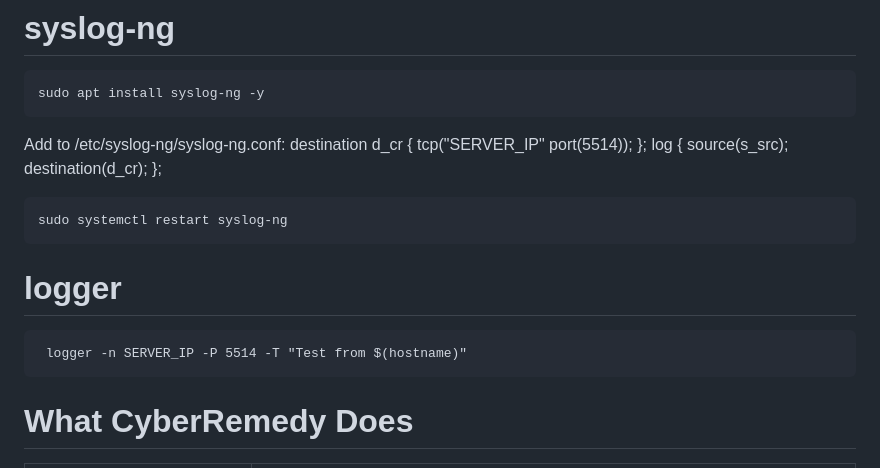
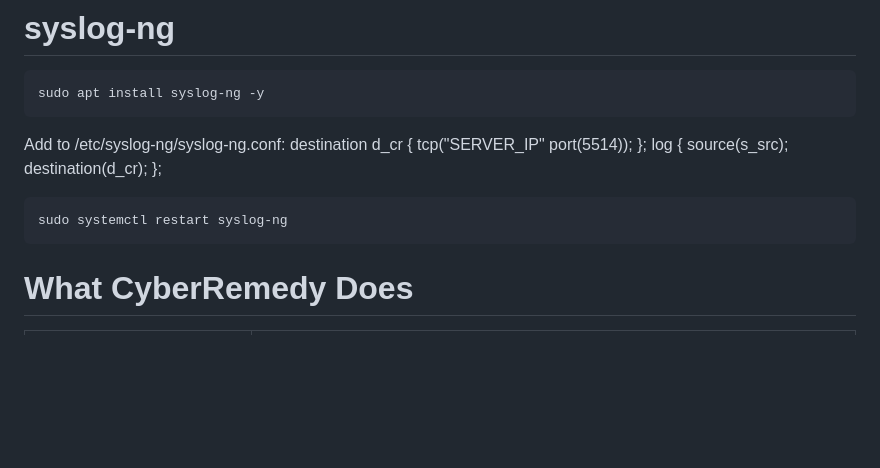
Before and after one commit to moon0deva/CyberRemedy, a Markdown page: README.md, the part around the change. Drawn GitHub-style; blank space fills up the shorter version.

Commit message:
Remove logger section from README
Removed logger command example from README.

```diff
--- a/README.md
+++ b/README.md
@@ -74,8 +74,6 @@ destination d_cr { tcp("SERVER_IP" port(5514)); };
 log { source(s_src); destination(d_cr); };
 <pre><code>sudo systemctl restart syslog-ng</code></pre>
 
-# logger
-<pre><code> logger -n SERVER_IP -P 5514 -T "Test from $(hostname)"</code></pre>
 
 # What CyberRemedy Does
 
```
